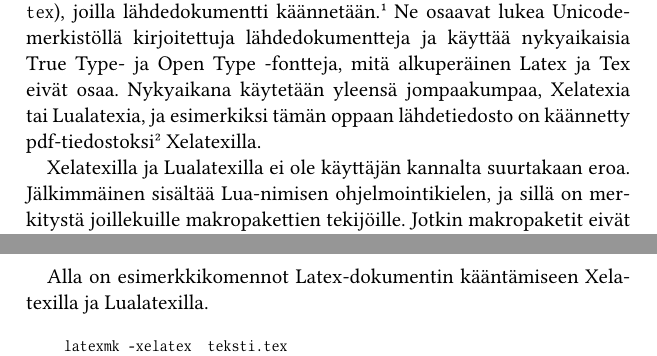
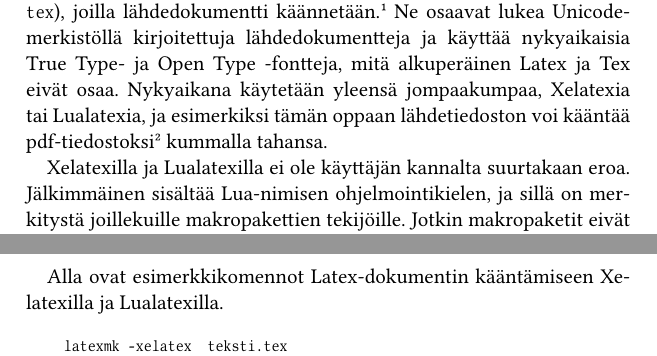
Before and after one commit to tlikonen/latex-opas, a LaTeX book (opas.tex, which reads valmistautuminen.tex): two parts of pages 10 and 14 of 69, joined at a grey line, cut so that both start at the same text. Compiled offline with XeLaTeX.

Commit message:
Parannellaan valmistelu-lukuja

```diff
--- a/valmistautuminen.tex
+++ b/valmistautuminen.tex
@@ -49,8 +49,9 @@
 käyttää nyky\-aikaisia \index{True Type}True Type- ja \index{Open
   Type}Open Type \=/fontteja, mitä alkuperäinen Latex ja Tex eivät osaa.
 Nyky\-aikana käytetään yleensä jompaakumpaa, Xelatexia tai Lualatexia,
-ja esimerkiksi tämän oppaan lähdetiedosto on käännetty
-pdf\-/tiedostoksi\footnote{PDF = Portable Document Format} Xelatexilla.
+ja esimerkiksi tämän oppaan lähdetiedoston voi kääntää
+pdf\-/tiedostoksi\footnote{PDF = Portable Document Format} kummalla
+tahansa.
 
 Xelatexilla ja Lualatexilla ei ole käyttäjän kannalta suurtakaan eroa.
 Jälkimmäinen sisältää Lua\-/nimisen ohjelmointikielen, ja sillä on
@@ -183,6 +185,6 @@
 
-Alla on esimerkkikomennot Latex\-/dokumentin kääntämiseen Xelatexilla ja
-Lualatexilla.
+Alla ovat esimerkkikomennot Latex\-/dokumentin kääntämiseen Xelatexilla
+ja Lualatexilla.
 
 \begin{koodilohkosis}
   latexmk -xelatex  teksti.tex
```
Also changed, not shown: valmistautuminen.tex (12 more changed lines).
